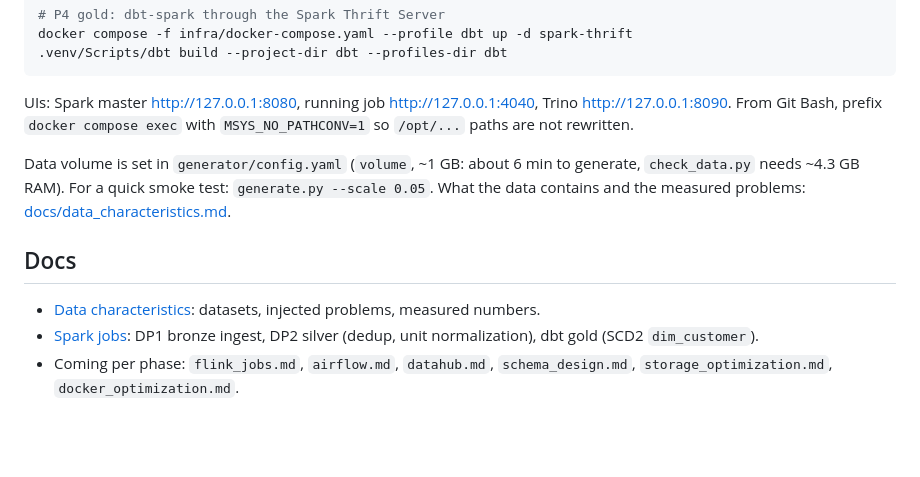
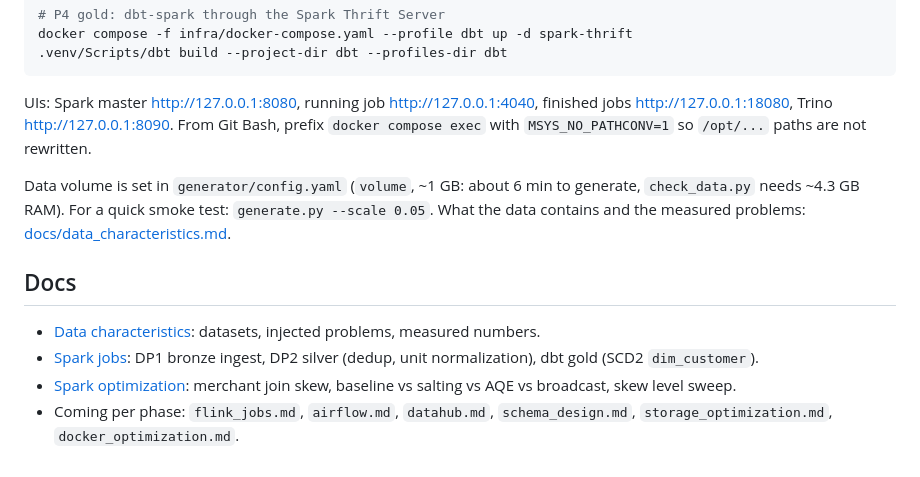
Before and after one commit to cvinhnguyen/card-fraud-platform, a Markdown page: README.md, the part around the change. Drawn GitHub-style; blank space fills up the shorter version.

Commit message:
Add merchant skew join benchmark with history server

````diff
--- a/README.md
+++ b/README.md
@@ -63,11 +63,12 @@ docker compose -f infra/docker-compose.yaml --profile dbt up -d spark-thrift
 .venv/Scripts/dbt build --project-dir dbt --profiles-dir dbt
 ```
 
-UIs: Spark master http://127.0.0.1:8080, running job http://127.0.0.1:4040, Trino http://127.0.0.1:8090. From Git Bash, prefix `docker compose exec` with `MSYS_NO_PATHCONV=1` so `/opt/...` paths are not rewritten.
+UIs: Spark master http://127.0.0.1:8080, running job http://127.0.0.1:4040, finished jobs http://127.0.0.1:18080, Trino http://127.0.0.1:8090. From Git Bash, prefix `docker compose exec` with `MSYS_NO_PATHCONV=1` so `/opt/...` paths are not rewritten.
 
 Data volume is set in `generator/config.yaml` (`volume`, ~1 GB: about 6 min to generate, `check_data.py` needs ~4.3 GB RAM). For a quick smoke test: `generate.py --scale 0.05`. What the data contains and the measured problems: [docs/data_characteristics.md](docs/data_characteristics.md).
 
 ## Docs
 - [Data characteristics](docs/data_characteristics.md): datasets, injected problems, measured numbers.
 - [Spark jobs](docs/spark_jobs.md): DP1 bronze ingest, DP2 silver (dedup, unit normalization), dbt gold (SCD2 `dim_customer`).
+- [Spark optimization](docs/spark_optimization.md): merchant join skew, baseline vs salting vs AQE vs broadcast, skew level sweep.
 - Coming per phase: `flink_jobs.md`, `airflow.md`, `datahub.md`, `schema_design.md`, `storage_optimization.md`, `docker_optimization.md`.
````
Also changed, not shown: docs/spark_optimization.md (added, +81 -0 lines), docs/images/skew_aqe_metrics.png (added), docs/images/skew_aqe_timeline.png (added), docs/images/skew_baseline_metrics.png (added), docs/images/skew_baseline_timeline.png (added), 3 other files.
